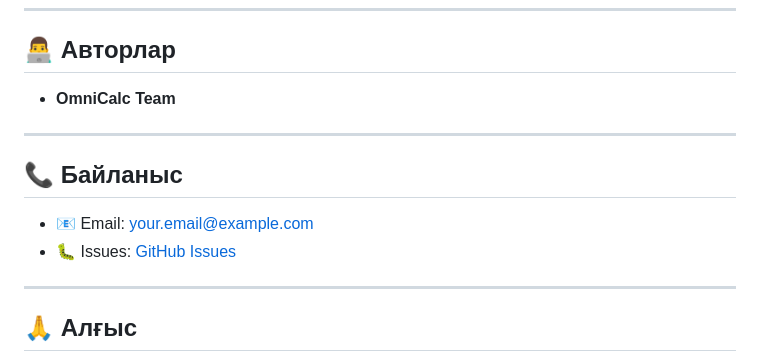
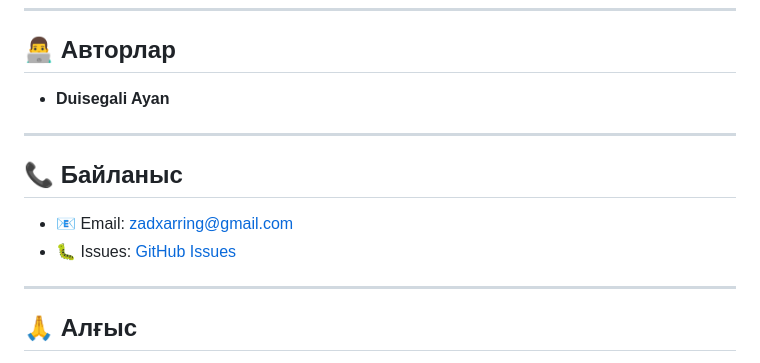
Before and after one commit to zxrcode/omnicalc, a Markdown page: README.md, the part around the change. Rendered like a GitHub page.

Commit message:
Доработка readme

```diff
--- a/README.md
+++ b/README.md
@@ -157,14 +157,14 @@ flutter test
 
 ## 👨‍💻 Авторлар
 
-- **OmniCalc Team**
+- **Duisegali Ayan**
 
 ---
 
 ## 📞 Байланыс
 
-- 📧 Email: [your.email@example.com](mailto:your.email@example.com)
-- 🐛 Issues: [GitHub Issues](https://github.com/yourusername/omnicalc/issues)
+- 📧 Email: [zadxarring@gmail.com](mailto:zadxarring@gmail.com)
+- 🐛 Issues: [GitHub Issues](https://github.com/zxrcode/omnicalc/issues)
 
 ---
 
```
